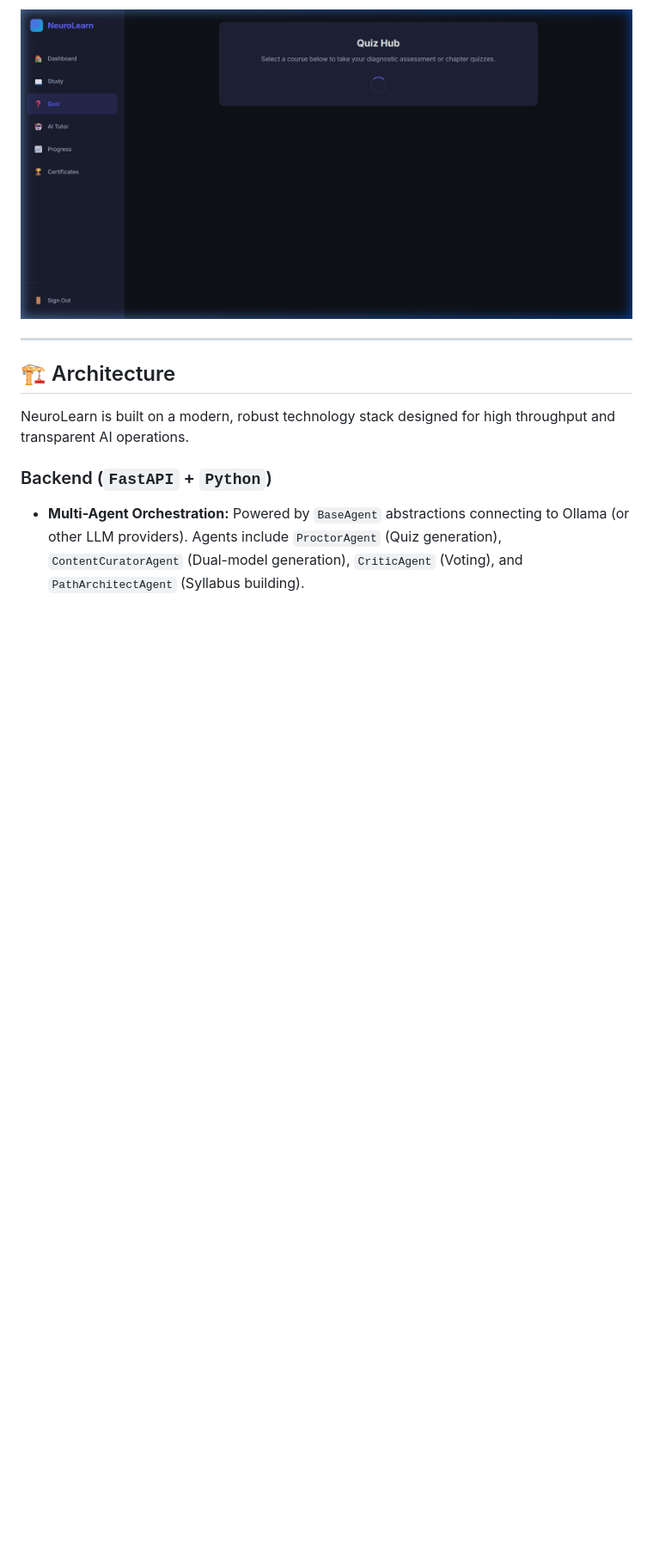
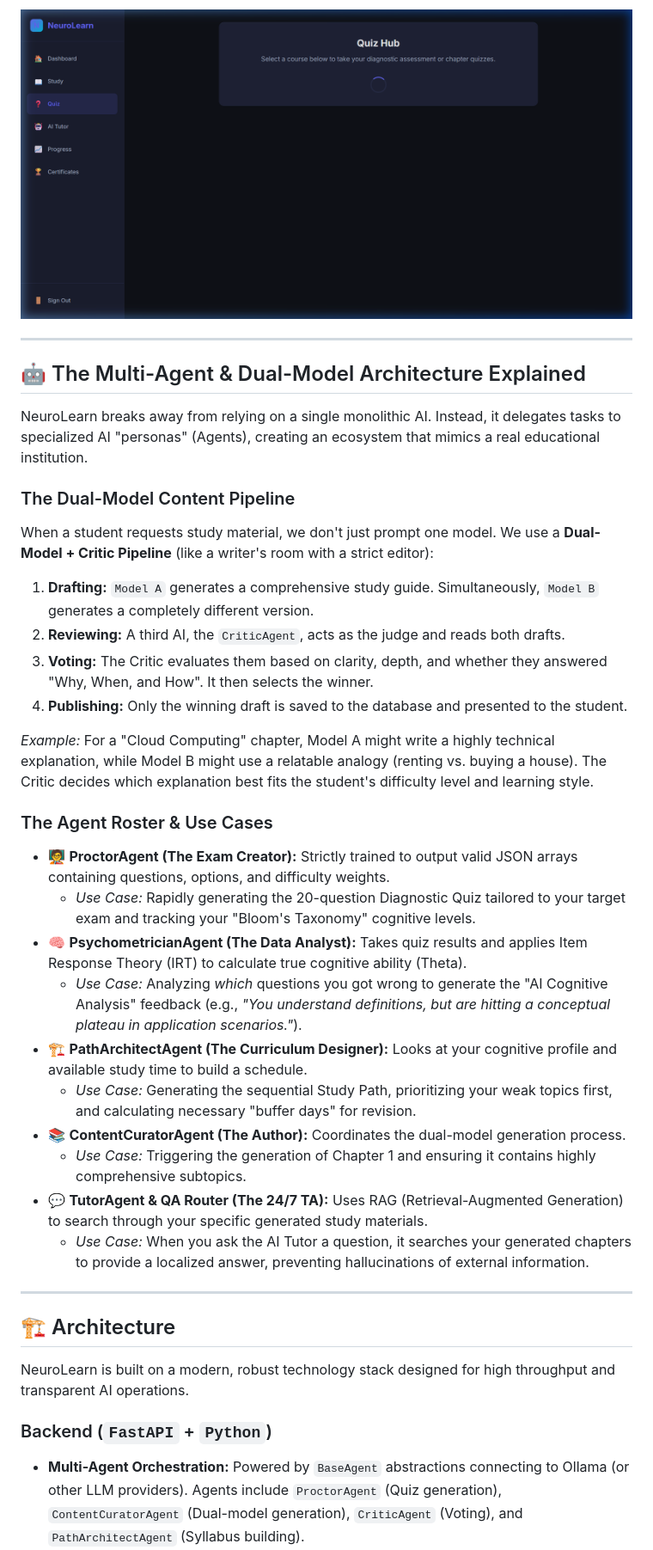
Before and after one commit to developermonu/NeuroLearn---Multi-Agent-AI-for-personalized-Adaptive-Learning, a Markdown page: README.md, the part around the change. Shown at 86% size. GitHub-like rendering; blank space fills up the shorter version.

Commit message:
docs: add multi-agent and dual-model explanation to README

```diff
--- a/README.md
+++ b/README.md
@@ -37,6 +37,34 @@ Content isn't just generated by a single prompt; it is curated through a robust
 * **Topic-by-Topic Unlocking:** Content is generated asynchronously, and chapters unlock sequentially as you prove mastery.
 
 ![Quiz Hub](docs/images/quiz_hub.png)
+
+---
+
+## 🤖 The Multi-Agent & Dual-Model Architecture Explained
+
+NeuroLearn breaks away from relying on a single monolithic AI. Instead, it delegates tasks to specialized AI "personas" (Agents), creating an ecosystem that mimics a real educational institution.
+
+### The Dual-Model Content Pipeline
+When a student requests study material, we don't just prompt one model. We use a **Dual-Model + Critic Pipeline** (like a writer's room with a strict editor):
+1. **Drafting:** `Model A` generates a comprehensive study guide. Simultaneously, `Model B` generates a completely different version.
+2. **Reviewing:** A third AI, the `CriticAgent`, acts as the judge and reads both drafts.
+3. **Voting:** The Critic evaluates them based on clarity, depth, and whether they answered "Why, When, and How". It then selects the winner.
+4. **Publishing:** Only the winning draft is saved to the database and presented to the student.
+
+*Example:* For a "Cloud Computing" chapter, Model A might write a highly technical explanation, while Model B might use a relatable analogy (renting vs. buying a house). The Critic decides which explanation best fits the student's difficulty level and learning style.
+
+### The Agent Roster & Use Cases
+
+* 🧑‍🏫 **ProctorAgent (The Exam Creator):** Strictly trained to output valid JSON arrays containing questions, options, and difficulty weights.
+  * *Use Case:* Rapidly generating the 20-question Diagnostic Quiz tailored to your target exam and tracking your "Bloom's Taxonomy" cognitive levels.
+* 🧠 **PsychometricianAgent (The Data Analyst):** Takes quiz results and applies Item Response Theory (IRT) to calculate true cognitive ability (Theta).
+  * *Use Case:* Analyzing *which* questions you got wrong to generate the "AI Cognitive Analysis" feedback (e.g., *"You understand definitions, but are hitting a conceptual plateau in application scenarios."*).
+* 🏗️ **PathArchitectAgent (The Curriculum Designer):** Looks at your cognitive profile and available study time to build a schedule.
+  * *Use Case:* Generating the sequential Study Path, prioritizing your weak topics first, and calculating necessary "buffer days" for revision.
+* 📚 **ContentCuratorAgent (The Author):** Coordinates the dual-model generation process.
+  * *Use Case:* Triggering the generation of Chapter 1 and ensuring it contains highly comprehensive subtopics.
+* 💬 **TutorAgent & QA Router (The 24/7 TA):** Uses RAG (Retrieval-Augmented Generation) to search through your specific generated study materials.
+  * *Use Case:* When you ask the AI Tutor a question, it searches your generated chapters to provide a localized answer, preventing hallucinations of external information.
 
 ---
 
```
